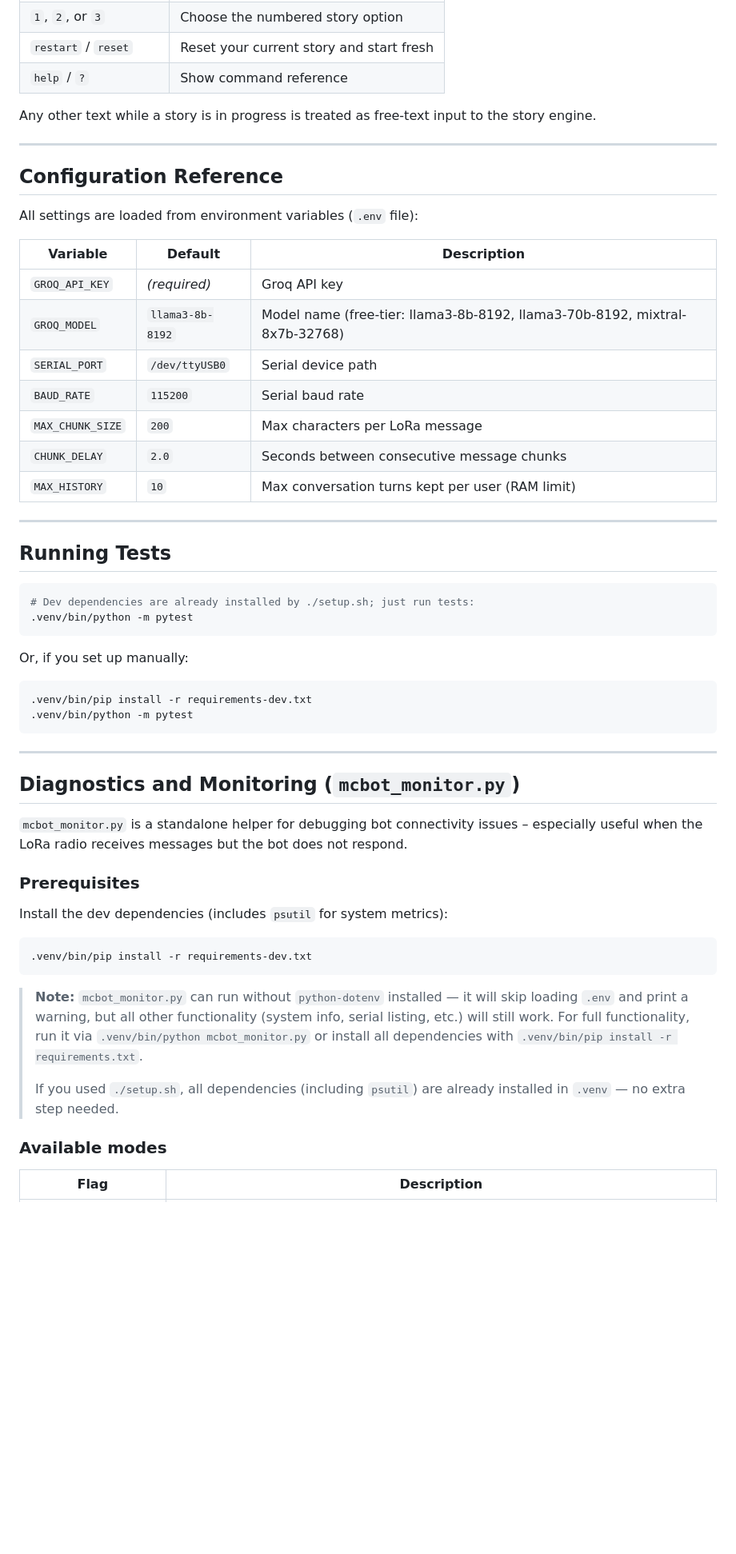
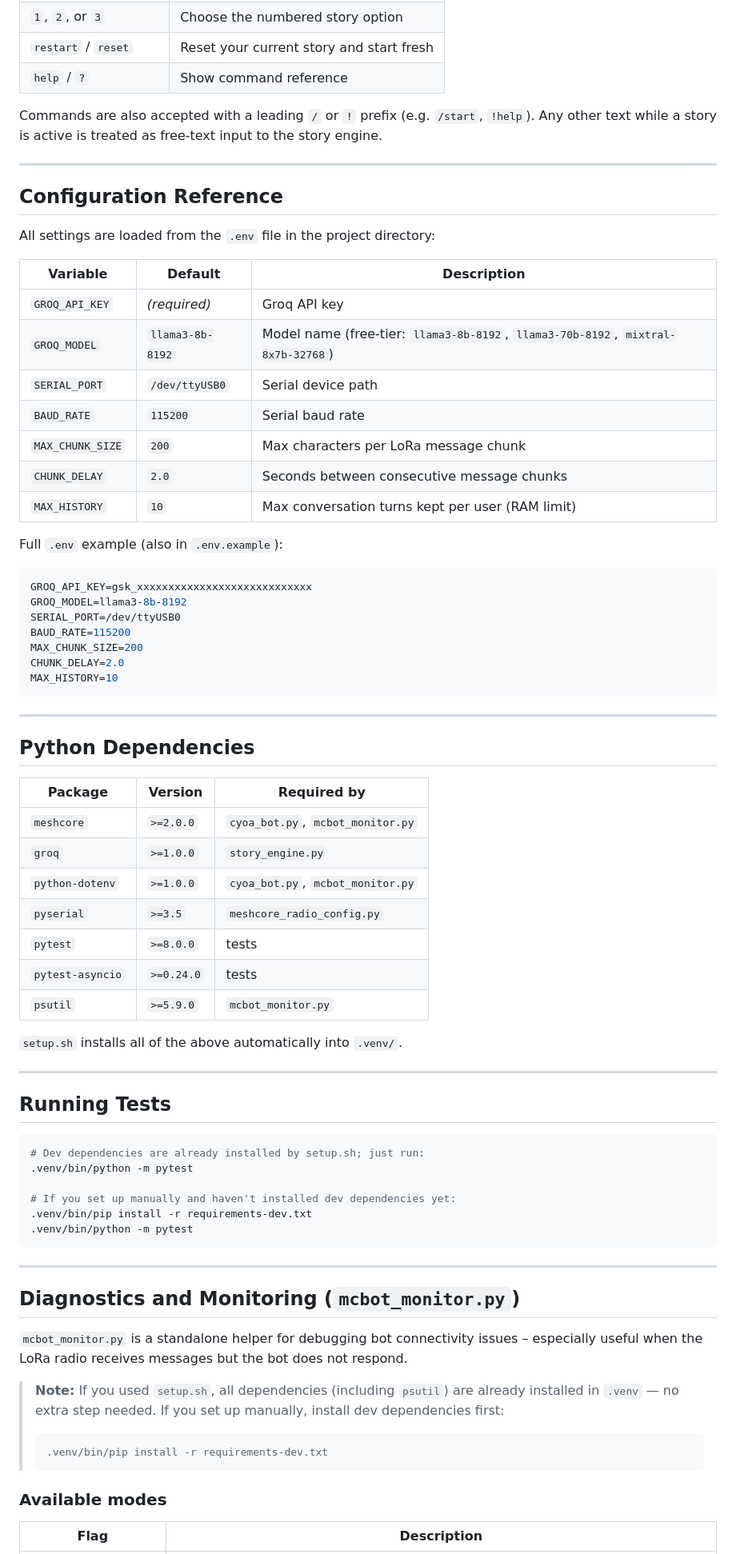
Before and after one commit to hostyorkshire/MCBOT, a Markdown page: README.md, the part around one of its changes. Shown at 80% size. GitHub-like rendering; blank space fills up the shorter version.

Commit message:
Rewrite README with exact commands, correct permissions and paths
Co-authored-by: hostyorkshire <30184375+hostyorkshire@users.noreply.github.com>

````diff
--- a/README.md
+++ b/README.md
@@ -172,37 +177,63 @@ Send a direct message to the bot node from any MeshCore client:
 | `restart` / `reset` | Reset your current story and start fresh |
 | `help` / `?` | Show command reference |
 
-Any other text while a story is in progress is treated as free-text input to
-the story engine.
+Commands are also accepted with a leading `/` or `!` prefix (e.g. `/start`,
+`!help`). Any other text while a story is active is treated as free-text input
+to the story engine.
 
 ---
 
 ## Configuration Reference
 
-All settings are loaded from environment variables (`.env` file):
+All settings are loaded from the `.env` file in the project directory:
 
 | Variable | Default | Description |
 |---|---|---|
 | `GROQ_API_KEY` | *(required)* | Groq API key |
-| `GROQ_MODEL` | `llama3-8b-8192` | Model name (free-tier: llama3-8b-8192, llama3-70b-8192, mixtral-8x7b-32768) |
+| `GROQ_MODEL` | `llama3-8b-8192` | Model name (free-tier: `llama3-8b-8192`, `llama3-70b-8192`, `mixtral-8x7b-32768`) |
 | `SERIAL_PORT` | `/dev/ttyUSB0` | Serial device path |
 | `BAUD_RATE` | `115200` | Serial baud rate |
-| `MAX_CHUNK_SIZE` | `200` | Max characters per LoRa message |
+| `MAX_CHUNK_SIZE` | `200` | Max characters per LoRa message chunk |
 | `CHUNK_DELAY` | `2.0` | Seconds between consecutive message chunks |
 | `MAX_HISTORY` | `10` | Max conversation turns kept per user (RAM limit) |
+
+Full `.env` example (also in `.env.example`):
+
+```ini
+GROQ_API_KEY=gsk_xxxxxxxxxxxxxxxxxxxxxxxxxxxx
+GROQ_MODEL=llama3-8b-8192
+SERIAL_PORT=/dev/ttyUSB0
+BAUD_RATE=115200
+MAX_CHUNK_SIZE=200
+CHUNK_DELAY=2.0
+MAX_HISTORY=10
+```
+
+---
+
+## Python Dependencies
+
+| Package | Version | Required by |
+|---|---|---|
+| `meshcore` | `>=2.0.0` | `cyoa_bot.py`, `mcbot_monitor.py` |
+| `groq` | `>=1.0.0` | `story_engine.py` |
+| `python-dotenv` | `>=1.0.0` | `cyoa_bot.py`, `mcbot_monitor.py` |
+| `pyserial` | `>=3.5` | `meshcore_radio_config.py` |
+| `pytest` | `>=8.0.0` | tests |
+| `pytest-asyncio` | `>=0.24.0` | tests |
+| `psutil` | `>=5.9.0` | `mcbot_monitor.py` |
+
+`setup.sh` installs all of the above automatically into `.venv/`.
 
 ---
 
 ## Running Tests
 
 ```bash
-# Dev dependencies are already installed by ./setup.sh; just run tests:
+# Dev dependencies are already installed by setup.sh; just run:
 .venv/bin/python -m pytest
-```
 
-Or, if you set up manually:
-
-```bash
+# If you set up manually and haven't installed dev dependencies yet:
 .venv/bin/pip install -r requirements-dev.txt
 .venv/bin/python -m pytest
 ```
@@ -215,22 +246,13 @@ Or, if you set up manually:
 issues – especially useful when the LoRa radio receives messages but the bot
 does not respond.
 
-### Prerequisites
-
-Install the dev dependencies (includes `psutil` for system metrics):
-
-```bash
-.venv/bin/pip install -r requirements-dev.txt
-```
-
-> **Note:** `mcbot_monitor.py` can run without `python-dotenv` installed —
-> it will skip loading `.env` and print a warning, but all other functionality
-> (system info, serial listing, etc.) will still work.  For full functionality,
-> run it via `.venv/bin/python mcbot_monitor.py` or install all dependencies
-> with `.venv/bin/pip install -r requirements.txt`.
+> **Note:** If you used `setup.sh`, all dependencies (including `psutil`) are
+> already installed in `.venv` — no extra step needed.  If you set up
+> manually, install dev dependencies first:
 >
-> If you used `./setup.sh`, all dependencies (including `psutil`) are already
-> installed in `.venv` — no extra step needed.
+> ```bash
+> .venv/bin/pip install -r requirements-dev.txt
+> ```
 
 ### Available modes
 
````
Also changed, not shown: other parts of README.md (+177 -134 lines).
